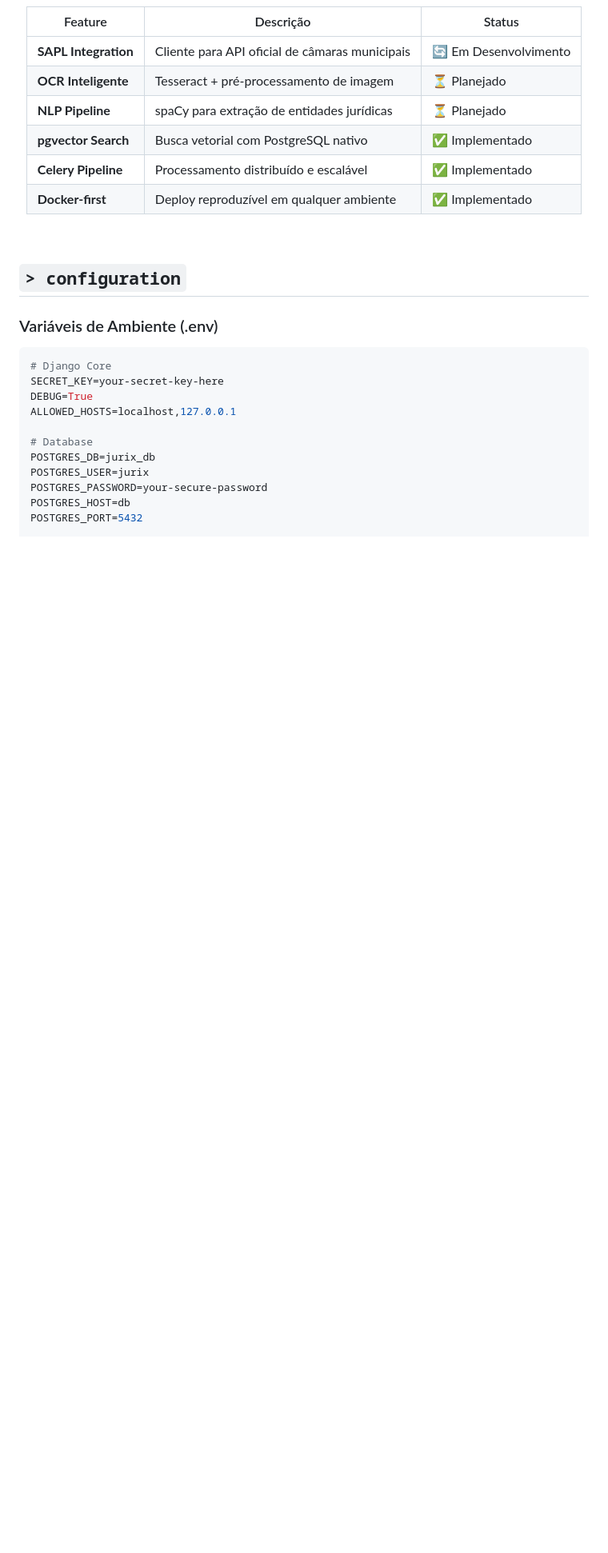
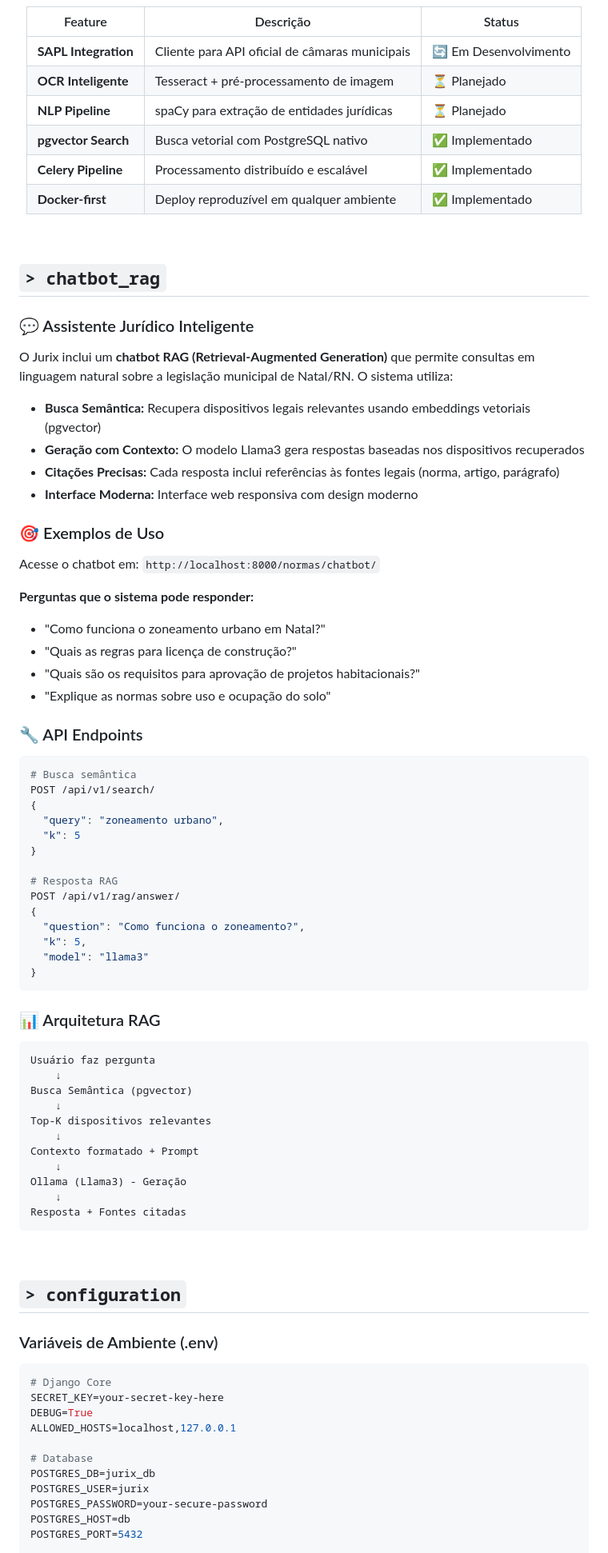
Before and after one commit to takaokensei/jurix, a Markdown page: README.md, the part around one of its changes. Shown at 80% size. GitHub-like rendering; blank space fills up the shorter version.

````diff
--- a/README.md
+++ b/README.md
@@ -490,6 +538,65 @@ Ollama hospedado localmente. <strong>Zero dependência</strong> de APIs pagas ex
 | **Docker-first** | Deploy reproduzível em qualquer ambiente | ✅ Implementado |
 
 </div>
+
+<br/>
+
+## `> chatbot_rag`
+
+### 💬 Assistente Jurídico Inteligente
+
+O Jurix inclui um **chatbot RAG (Retrieval-Augmented Generation)** que permite consultas em linguagem natural sobre a legislação municipal de Natal/RN. O sistema utiliza:
+
+- **Busca Semântica:** Recupera dispositivos legais relevantes usando embeddings vetoriais (pgvector)
+- **Geração com Contexto:** O modelo Llama3 gera respostas baseadas nos dispositivos recuperados
+- **Citações Precisas:** Cada resposta inclui referências às fontes legais (norma, artigo, parágrafo)
+- **Interface Moderna:** Interface web responsiva com design moderno
+
+### 🎯 Exemplos de Uso
+
+Acesse o chatbot em: `http://localhost:8000/normas/chatbot/`
+
+**Perguntas que o sistema pode responder:**
+
+- "Como funciona o zoneamento urbano em Natal?"
+- "Quais as regras para licença de construção?"
+- "Quais são os requisitos para aprovação de projetos habitacionais?"
+- "Explique as normas sobre uso e ocupação do solo"
+
+### 🔧 API Endpoints
+
+```bash
+# Busca semântica
+POST /api/v1/search/
+{
+  "query": "zoneamento urbano",
+  "k": 5
+}
+
+# Resposta RAG
+POST /api/v1/rag/answer/
+{
+  "question": "Como funciona o zoneamento?",
+  "k": 5,
+  "model": "llama3"
+}
+```
+
+### 📊 Arquitetura RAG
+
+```
+Usuário faz pergunta
+    ↓
+Busca Semântica (pgvector)
+    ↓
+Top-K dispositivos relevantes
+    ↓
+Contexto formatado + Prompt
+    ↓
+Ollama (Llama3) - Geração
+    ↓
+Resposta + Fontes citadas
+```
 
 <br/>
 
````
Also changed, not shown: other parts of README.md (+106 -41 lines).
